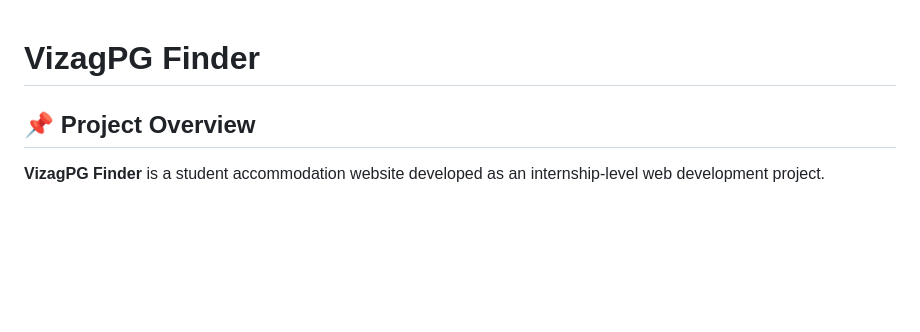
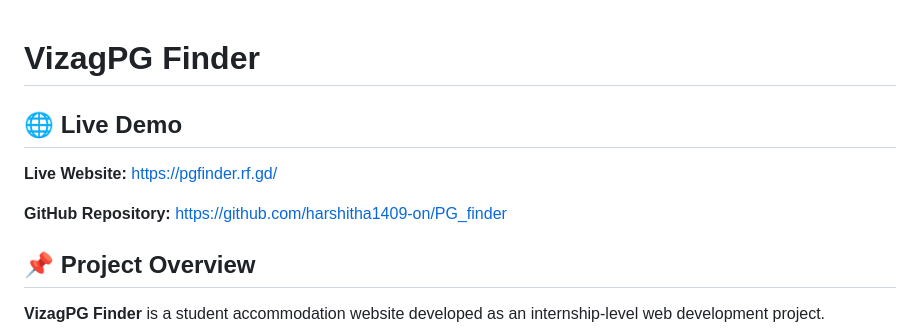
Before and after one commit to harshitha1409-on/PG_finder, a Markdown page: README.md, the part around the change. Drawn GitHub-style; blank space fills up the shorter version.

Commit message:
Update README with live demo and repository links
Added live demo and GitHub repository links to README.

```diff
--- a/README.md
+++ b/README.md
@@ -1,5 +1,10 @@
 # VizagPG Finder
 
+## 🌐 Live Demo
+
+**Live Website:** https://pgfinder.rf.gd/
+
+**GitHub Repository:** https://github.com/harshitha1409-on/PG_finder
 ## 📌 Project Overview
 
 **VizagPG Finder** is a student accommodation website developed as an internship-level web development project.
```
